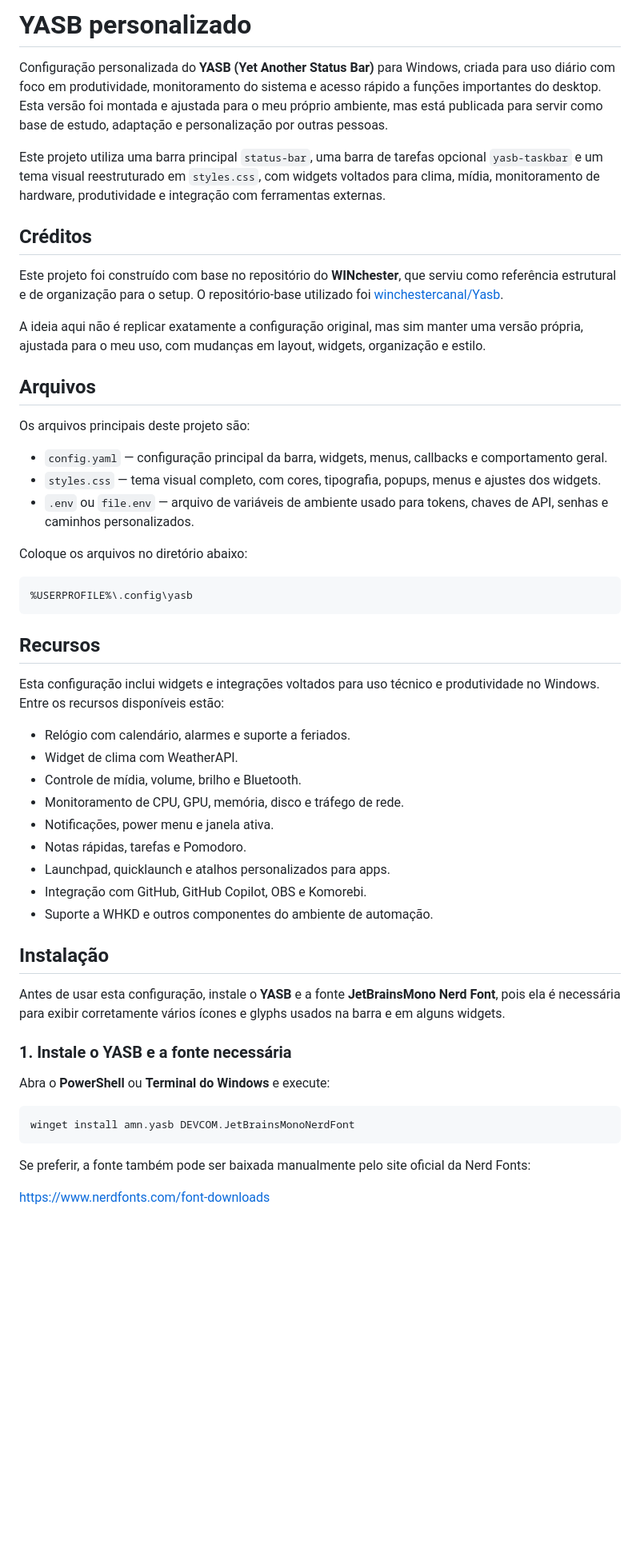
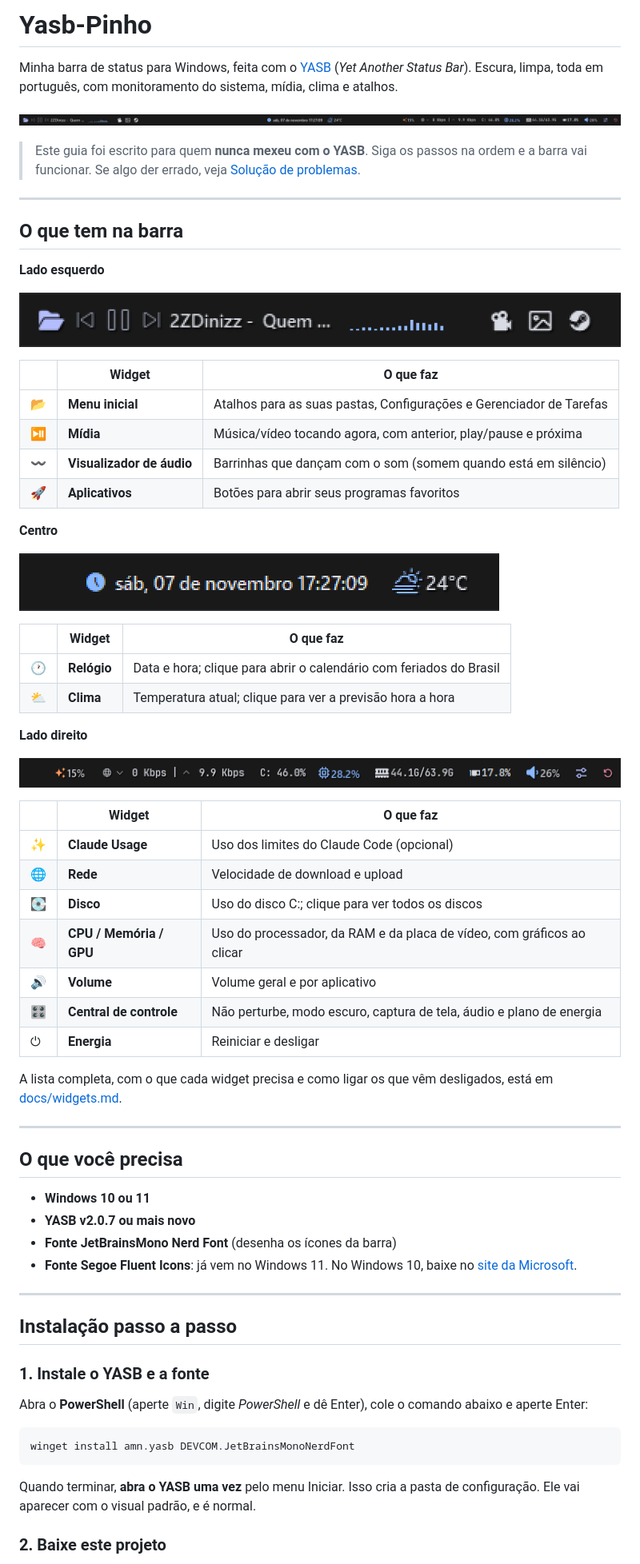
Before and after one commit to 42Pinho/Yasb-Pinho, a Markdown page: README.md, the part around one of its changes. Shown at 80% size. Drawn GitHub-style; pictures changed too: docs/img/barra-centro.png (added), docs/img/barra-direita.png (added), docs/img/barra-esquerda.png (added); blank space fills up the shorter version.

````diff
--- a/README.md
+++ b/README.md
@@ -1,56 +1,75 @@
-# YASB personalizado
+# Yasb-Pinho
 
-Configuração personalizada do **YASB (Yet Another Status Bar)** para Windows, criada para uso diário com foco em produtividade, monitoramento do sistema e acesso rápido a funções importantes do desktop. Esta versão foi montada e ajustada para o meu próprio ambiente, mas está publicada para servir como base de estudo, adaptação e personalização por outras pessoas.
+Minha barra de status para Windows, feita com o [YASB](https://github.com/amnweb/yasb) (*Yet Another Status Bar*).
+Escura, limpa, toda em português, com monitoramento do sistema, mídia, clima e atalhos.
 
-Este projeto utiliza uma barra principal `status-bar`, uma barra de tarefas opcional `yasb-taskbar` e um tema visual reestruturado em `styles.css`, com widgets voltados para clima, mídia, monitoramento de hardware, produtividade e integração com ferramentas externas.
+![Barra completa](docs/img/barra.png)
 
-## Créditos
+> Este guia foi escrito para quem **nunca mexeu com o YASB**. Siga os passos na ordem e a barra vai funcionar.
+> Se algo der errado, veja [Solução de problemas](docs/problemas.md).
 
-Este projeto foi construído com base no repositório do **WINchester**, que serviu como referência estrutural e de organização para o setup. O repositório-base utilizado foi [winchestercanal/Yasb](https://github.com/winchestercanal/Yasb).
+---
 
-A ideia aqui não é replicar exatamente a configuração original, mas sim manter uma versão própria, ajustada para o meu uso, com mudanças em layout, widgets, organização e estilo.
+## O que tem na barra
 
-## Arquivos
+**Lado esquerdo**
 
-Os arquivos principais deste projeto são:
+![Lado esquerdo](docs/img/barra-esquerda.png)
 
-- `config.yaml` — configuração principal da barra, widgets, menus, callbacks e comportamento geral.
-- `styles.css` — tema visual completo, com cores, tipografia, popups, menus e ajustes dos widgets.
-- `.env` ou `file.env` — arquivo de variáveis de ambiente usado para tokens, chaves de API, senhas e caminhos personalizados.
+| | Widget | O que faz |
+|---|---|---|
+| 📂 | **Menu inicial** | Atalhos para as suas pastas, Configurações e Gerenciador de Tarefas |
+| ⏯️ | **Mídia** | Música/vídeo tocando agora, com anterior, play/pause e próxima |
+| 〰️ | **Visualizador de áudio** | Barrinhas que dançam com o som (somem quando está em silêncio) |
+| 🚀 | **Aplicativos** | Botões para abrir seus programas favoritos |
 
-Coloque os arquivos no diretório abaixo:
+**Centro**
 
-```powershell
-%USERPROFILE%\.config\yasb
-```
+![Centro](docs/img/barra-centro.png)
 
-## Recursos
+| | Widget | O que faz |
+|---|---|---|
+| 🕐 | **Relógio** | Data e hora; clique para abrir o calendário com feriados do Brasil |
+| ⛅ | **Clima** | Temperatura atual; clique para ver a previsão hora a hora |
 
-Esta configuração inclui widgets e integrações voltados para uso técnico e produtividade no Windows. Entre os recursos disponíveis estão:
+**Lado direito**
 
-- Relógio com calendário, alarmes e suporte a feriados.
-- Widget de clima com WeatherAPI.
-- Controle de mídia, volume, brilho e Bluetooth.
-- Monitoramento de CPU, GPU, memória, disco e tráfego de rede.
-- Notificações, power menu e janela ativa.
-- Notas rápidas, tarefas e Pomodoro.
-- Launchpad, quicklaunch e atalhos personalizados para apps.
-- Integração com GitHub, GitHub Copilot, OBS e Komorebi.
-- Suporte a WHKD e outros componentes do ambiente de automação.
+![Lado direito](docs/img/barra-direita.png)
 
-## Instalação
+| | Widget | O que faz |
+|---|---|---|
+| ✨ | **Claude Usage** | Uso dos limites do Claude Code (opcional) |
+| 🌐 | **Rede** | Velocidade de download e upload |
+| 💽 | **Disco** | Uso do disco C:; clique para ver todos os discos |
+| 🧠 | **CPU / Memória / GPU** | Uso do processador, da RAM e da placa de vídeo, com gráficos ao clicar |
+| 🔊 | **Volume** | Volume geral e por aplicativo |
+| 🎛️ | **Central de controle** | Não perturbe, modo escuro, captura de tela, áudio e plano de energia |
+| ⏻ | **Energia** | Reiniciar e desligar |
 
-Antes de usar esta configuração, instale o **YASB** e a fonte **JetBrainsMono Nerd Font**, pois ela é necessária para exibir corretamente vários ícones e glyphs usados na barra e em alguns widgets.
+A lista completa, com o que cada widget precisa e como ligar os que vêm desligados, está em [docs/widgets.md](docs/widgets.md).
 
-### 1. Instale o YASB e a fonte necessária
+---
 
-Abra o **PowerShell** ou **Terminal do Windows** e execute:
+## O que você precisa
+
+- **Windows 10 ou 11**
+- **YASB v2.0.7 ou mais novo**
+- **Fonte JetBrainsMono Nerd Font** (desenha os ícones da barra)
+- **Fonte Segoe Fluent Icons**: já vem no Windows 11. No Windows 10, baixe no [site da Microsoft](https://learn.microsoft.com/pt-br/windows/apps/design/style/segoe-fluent-icons-font).
+
+---
+
+## Instalação passo a passo
+
+### 1. Instale o YASB e a fonte
+
+Abra o **PowerShell** (aperte `Win`, digite *PowerShell* e dê Enter), cole o comando abaixo e aperte Enter:
 
 ```powershell
 winget install amn.yasb DEVCOM.JetBrainsMonoNerdFont
 ```
 
-Se preferir, a fonte também pode ser baixada manualmente pelo site oficial da Nerd Fonts:
+Quando terminar, **abra o YASB uma vez** pelo menu Iniciar. Isso cria a pasta de configuração. Ele vai aparecer com o visual padrão, e é normal.
 
-[https://www.nerdfonts.com/font-downloads](https://www.nerdfonts.com/font-downloads)
+### 2. Baixe este projeto
 
````
Also changed, not shown: other parts of README.md (+84 -50 lines), CHANGELOG.md (added, +31 -0 lines), docs/personalizacao.md (added, +121 -0 lines), docs/problemas.md (added, +62 -0 lines), docs/widgets.md (added, +98 -0 lines), 1 other file.
